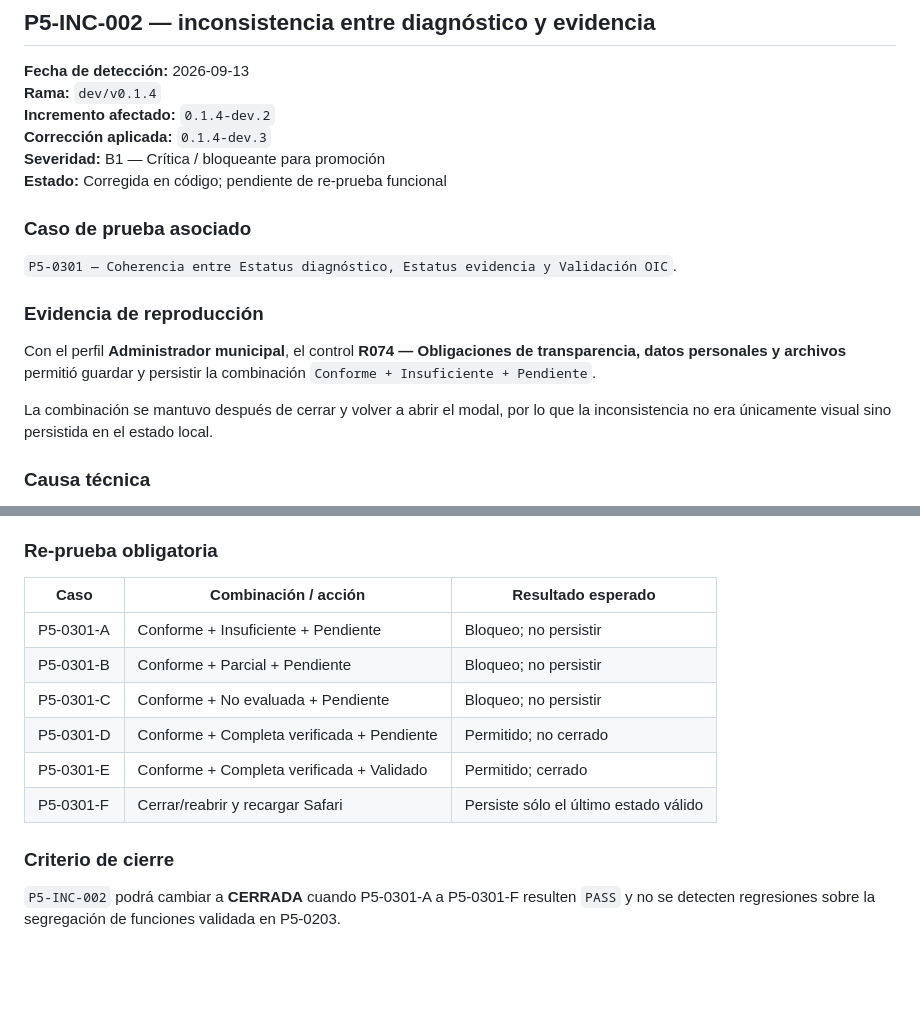
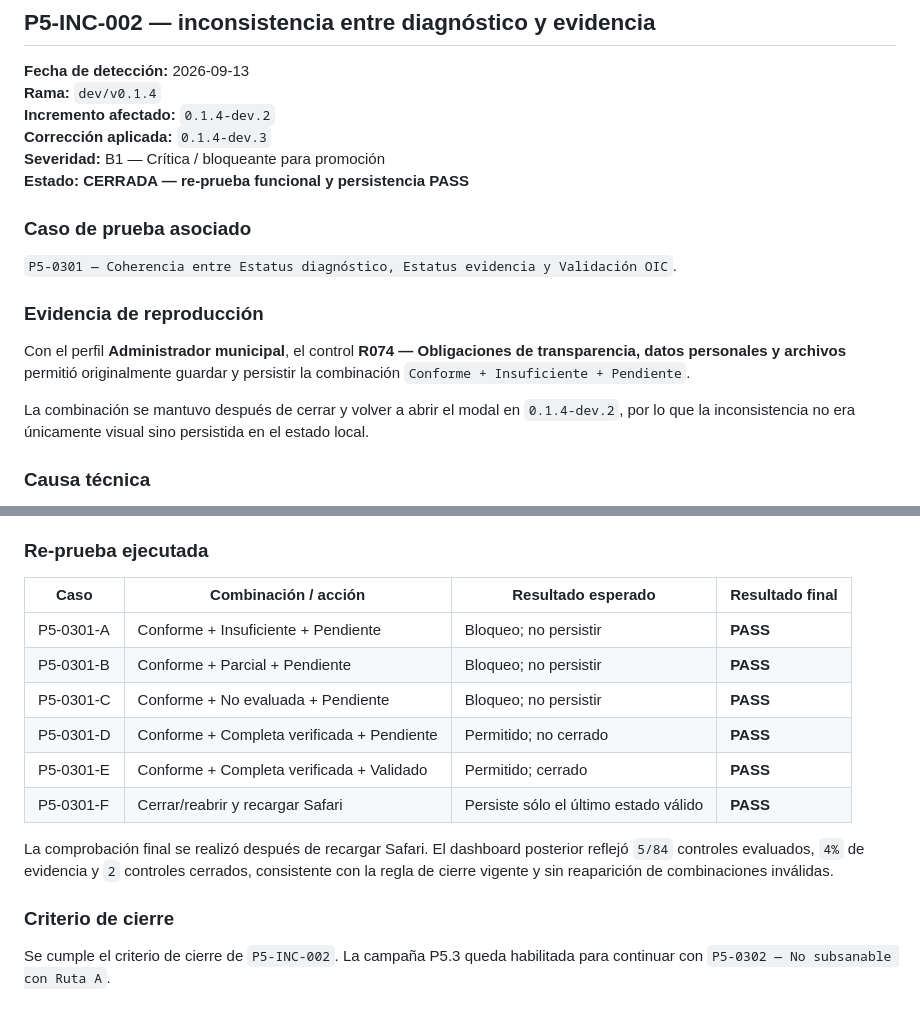
Before and after one commit to aminramirezvilla-hue/Protocolo_Integral_Blindaje_Preventivo_Cierre_administracion_Municipal, a Markdown page: docs/P5_REGISTRO_INCIDENCIAS.md, 2 parts joined by grey strips. Drawn GitHub-style; blank space fills up the shorter version.

Commit message:
Actualiza registro P5: cierra P5-INC-002

```diff
--- a/docs/P5_REGISTRO_INCIDENCIAS.md
+++ b/docs/P5_REGISTRO_INCIDENCIAS.md
@@ -65,7 +65,7 @@ El piloto conserva perfiles locales para probar permisos de interfaz. Esto **no
 **Incremento afectado:** `0.1.4-dev.2`
 **Corrección aplicada:** `0.1.4-dev.3`
 **Severidad:** B1 — Crítica / bloqueante para promoción
-**Estado:** Corregida en código; pendiente de re-prueba funcional
+**Estado:** **CERRADA — re-prueba funcional y persistencia PASS**
 
 ### Caso de prueba asociado
 
@@ -73,9 +73,9 @@ El piloto conserva perfiles locales para probar permisos de interfaz. Esto **no
 
 ### Evidencia de reproducción
 
-Con el perfil **Administrador municipal**, el control **R074 — Obligaciones de transparencia, datos personales y archivos** permitió guardar y persistir la combinación `Conforme + Insuficiente + Pendiente`.
+Con el perfil **Administrador municipal**, el control **R074 — Obligaciones de transparencia, datos personales y archivos** permitió originalmente guardar y persistir la combinación `Conforme + Insuficiente + Pendiente`.
 
-La combinación se mantuvo después de cerrar y volver a abrir el modal, por lo que la inconsistencia no era únicamente visual sino persistida en el estado local.
+La combinación se mantuvo después de cerrar y volver a abrir el modal en `0.1.4-dev.2`, por lo que la inconsistencia no era únicamente visual sino persistida en el estado local.
 
 ### Causa técnica
 
@@ -93,17 +93,19 @@ Se incorpora `js/patch-p5-dev3.js` con las siguientes medidas:
 6. El OIC mantiene capacidad de validar o rechazar registros heredados de versiones previas.
 7. Runtime y caché PWA se elevan a `0.1.4-dev.3` y `catu-er-v0.1.4-dev.3`.
 
-### Re-prueba obligatoria
+### Re-prueba ejecutada
 
-| Caso | Combinación / acción | Resultado esperado |
-|---|---|---|
-| P5-0301-A | Conforme + Insuficiente + Pendiente | Bloqueo; no persistir |
-| P5-0301-B | Conforme + Parcial + Pendiente | Bloqueo; no persistir |
-| P5-0301-C | Conforme + No evaluada + Pendiente | Bloqueo; no persistir |
-| P5-0301-D | Conforme + Completa verificada + Pendiente | Permitido; no cerrado |
-| P5-0301-E | Conforme + Completa verificada + Validado | Permitido; cerrado |
-| P5-0301-F | Cerrar/reabrir y recargar Safari | Persiste sólo el último estado válido |
+| Caso | Combinación / acción | Resultado esperado | Resultado final |
+|---|---|---|---|
+| P5-0301-A | Conforme + Insuficiente + Pendiente | Bloqueo; no persistir | **PASS** |
+| P5-0301-B | Conforme + Parcial + Pendiente | Bloqueo; no persistir | **PASS** |
+| P5-0301-C | Conforme + No evaluada + Pendiente | Bloqueo; no persistir | **PASS** |
+| P5-0301-D | Conforme + Completa verificada + Pendiente | Permitido; no cerrado | **PASS** |
+| P5-0301-E | Conforme + Completa verificada + Validado | Permitido; cerrado | **PASS** |
+| P5-0301-F | Cerrar/reabrir y recargar Safari | Persiste sólo el último estado válido | **PASS** |
+
+La comprobación final se realizó después de recargar Safari. El dashboard posterior reflejó `5/84` controles evaluados, `4%` de evidencia y `2` controles cerrados, consistente con la regla de cierre vigente y sin reaparición de combinaciones inválidas.
 
 ### Criterio de cierre
 
-`P5-INC-002` podrá cambiar a **CERRADA** cuando P5-0301-A a P5-0301-F resulten `PASS` y no se detecten regresiones sobre la segregación de funciones validada en P5-0203.
+Se cumple el criterio de cierre de `P5-INC-002`. La campaña P5.3 queda habilitada para continuar con `P5-0302 — No subsanable con Ruta A`.
```
